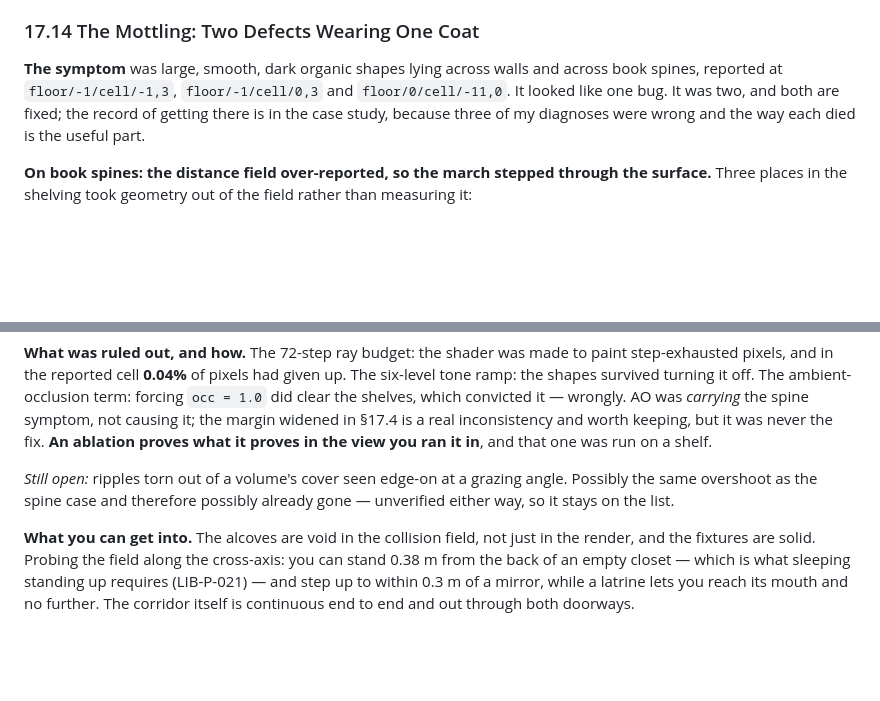
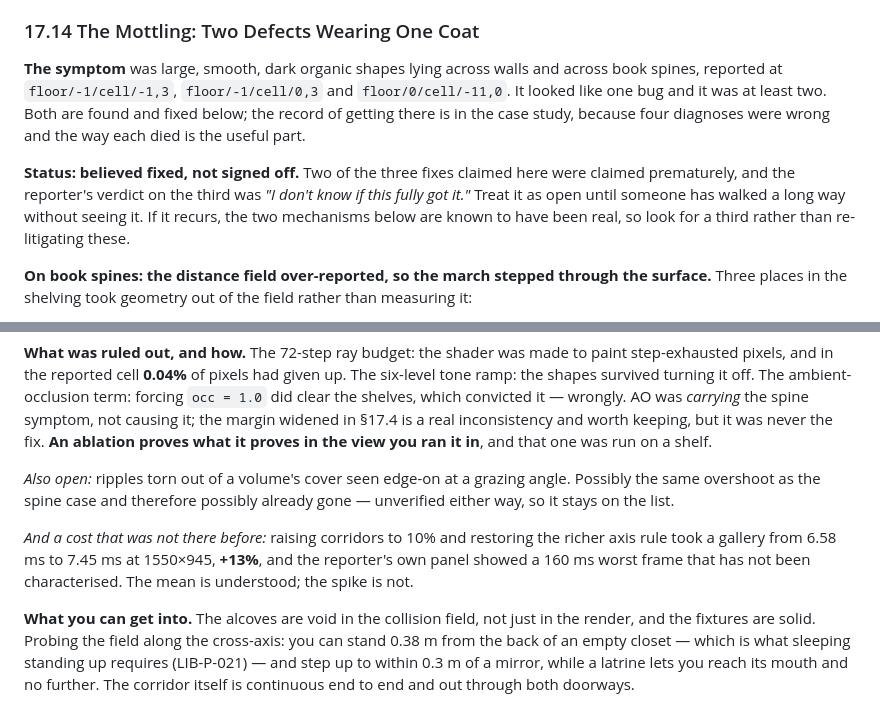
Before and after one commit to davidreyburn/library-of-babel, a Markdown page: spec/technical-specification.md, 2 parts joined by grey strips. GitHub-like rendering; blank space fills up the shorter version.

```diff
--- a/spec/technical-specification.md
+++ b/spec/technical-specification.md
@@ -912,9 +912,15 @@ reflection was verified, is below.
 
 **The symptom** was large, smooth, dark organic shapes lying across walls and
 across book spines, reported at `floor/-1/cell/-1,3`, `floor/-1/cell/0,3` and
-`floor/0/cell/-11,0`. It looked like one bug. It was two, and both are fixed;
-the record of getting there is in the case study, because three of my
-diagnoses were wrong and the way each died is the useful part.
+`floor/0/cell/-11,0`. It looked like one bug and it was at least two. Both are
+found and fixed below; the record of getting there is in the case study,
+because four diagnoses were wrong and the way each died is the useful part.
+
+**Status: believed fixed, not signed off.** Two of the three fixes claimed here
+were claimed prematurely, and the reporter's verdict on the third was *"I don't
+know if this fully got it."* Treat it as open until someone has walked a long
+way without seeing it. If it recurs, the two mechanisms below are known to have
+been real, so look for a third rather than re-litigating these.
 
 **On book spines: the distance field over-reported, so the march stepped
 through the surface.** Three places in the shelving took geometry out of the
@@ -961,9 +967,14 @@ the margin widened in §17.4 is a real inconsistency and worth keeping, but it
 was never the fix. **An ablation proves what it proves in the view you ran it
 in**, and that one was run on a shelf.
 
-*Still open:* ripples torn out of a volume's cover seen edge-on at a grazing
+*Also open:* ripples torn out of a volume's cover seen edge-on at a grazing
 angle. Possibly the same overshoot as the spine case and therefore possibly
 already gone — unverified either way, so it stays on the list.
+
+*And a cost that was not there before:* raising corridors to 10% and restoring
+the richer axis rule took a gallery from 6.58 ms to 7.45 ms at 1550×945,
+**+13%**, and the reporter's own panel showed a 160 ms worst frame that has not
+been characterised. The mean is understood; the spike is not.
 
 **What you can get into.** The alcoves are void in the collision field, not
 just in the render, and the fixtures are solid. Probing the field along the
```
Also changed, not shown: docs/CASE-STUDY.md (+28 -25 lines).
